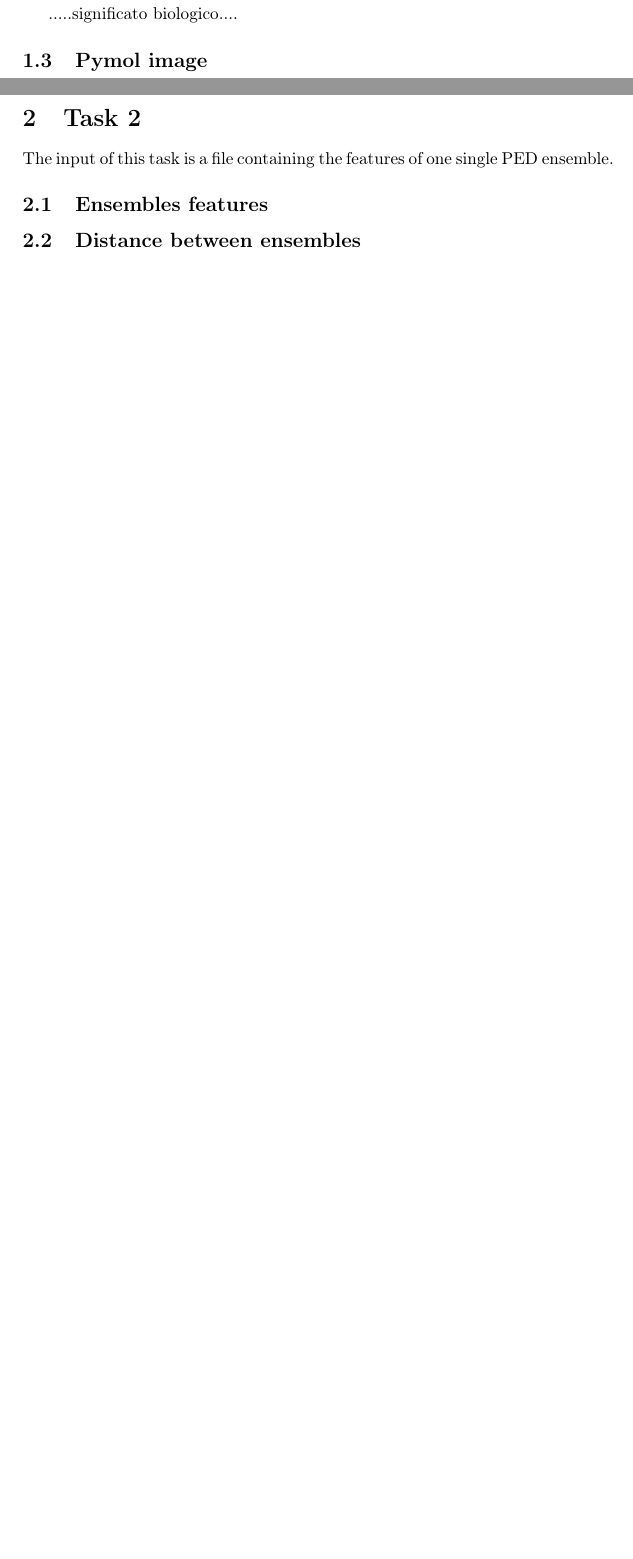
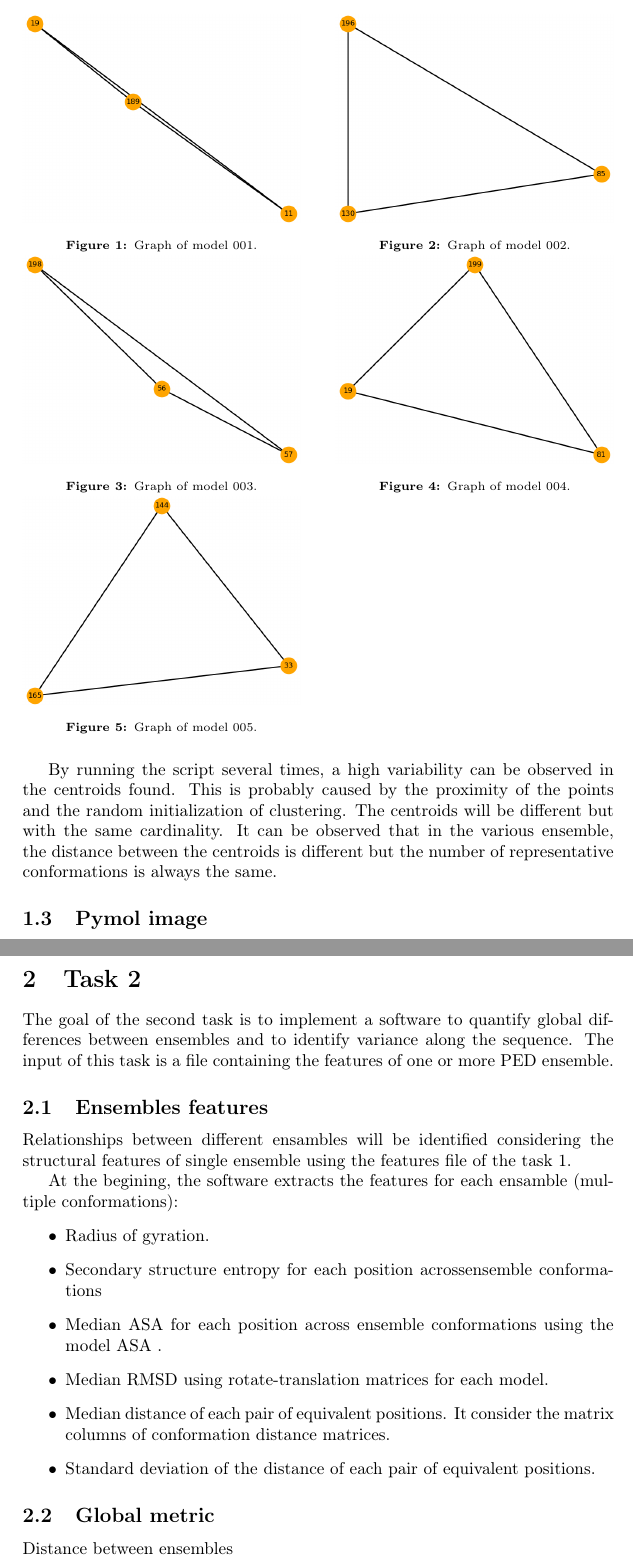
Before and after one commit to mikelemilia/ped-conformational-analysis, a LaTeX document (report/report.tex, which reads report/sections/section_1.tex, report/sections/section_2.tex): two parts of pages 3 and 4 of 4 before the commit and two parts of pages 4 and 6 of 8 after it, joined at a grey line, cut at the place of the change, the shorter picture padded with empty space. Compiled offline with pdfLaTeX.

Commit message:
Report update

```diff
--- a/report/report.tex
+++ b/report/report.tex
@@ -13,6 +13,7 @@
 \usepackage{booktabs}
 \usepackage{graphicx}
 \usepackage{floatflt}
+\usepackage{float}
 \usepackage{epsfig}
 \usepackage{pstricks}
 \usepackage{subfigure}
--- a/report/sections/section_1.tex
+++ b/report/sections/section_1.tex
@@ -27,5 +34,41 @@ The length of the edges is proportional to the distance between the two conforma
 
+\begin{figure}[H]
+	\begin{minipage}[b]{0.47\textwidth}
+		\centering
+		\includegraphics[width=\textwidth]{PED00020e001_graph.png}
+		\caption{Graph of model 001.}
+		\label{model001}
+	\end{minipage}
+	\hfill
+	\begin{minipage}[b]{0.47\textwidth}
+		\centering
+		\includegraphics[width=\textwidth]{PED00020e002_graph.png}
+		\caption{Graph of model 002.}
+		\label{model002}
+	\end{minipage}
+	\hfill
+	\begin{minipage}[b]{0.47\textwidth}
+		\centering
+		\includegraphics[width=\textwidth]{PED00020e003_graph.png}
+		\caption{Graph of model 003.}
+		\label{model003}
+	\end{minipage}
+	\begin{minipage}[b]{0.47\textwidth}
+		\centering
+		\includegraphics[width=\textwidth]{PED00020e004_graph.png}
+		\caption{Graph of model 004.}
+		\label{model004}
+	\end{minipage}
+	\hfill
+	\begin{minipage}[b]{0.47\textwidth}
+		\centering
+		\includegraphics[width=\textwidth]{PED00020e005_graph.png}
+		\caption{Graph of model 005.}
+		\label{model005}
+	\end{minipage}
+	\end{figure}
 
-% alta variabilità nei centroidi trovati: probabilmente sono molto vicini e l'inizializzazione random fa scegliere uno o l'altro: ci aspettiamo sempre centroidi diversi ma la stessa cardinalità.
-
-.....significato biologico....
+By running the script several times, a high variability can be observed in the centroids found.
+This is probably caused by the proximity of the points and the random initialization of clustering. The centroids will be different but with the same cardinality.
+%
+It can be observed that in the various ensemble, the distance between the centroids is different but the number of representative conformations is always the same.
--- a/report/sections/section_2.tex
+++ b/report/sections/section_2.tex
@@ -1,5 +1,22 @@
 \section{Task 2}\label{sec:task2}
 
-The input of this task is a file containing the features of one single PED ensemble.
+The goal of the second task is to implement a software to quantify global differences between ensembles and to identify variance along the sequence. The input of this task is a file containing the features of one or more PED ensemble.
 
 \subsection{Ensembles features}
+Relationships between different ensambles will be identified considering the structural features of single ensemble using the features file of the task 1.
+
+At the begining, the software extracts the features for each ensamble (multiple conformations):
+\begin{itemize}
+\item Radius of gyration.
+\item Secondary structure entropy for each position acrossensemble conformations
+\item Median ASA for each position across ensemble conformations using the model ASA .
+\item Median RMSD using rotate-translation matrices for each model.
+\item Median distance of each pair of equivalent positions. It consider the matrix columns of conformation distance matrices.
+\item Standard deviation of the distance of each pair of equivalent positions.
+\end{itemize}
+
+
+\subsection{Global metric}
+%-spiegazione metriche locali e globali, descrizione immagine con significato e osservazioni biologiche
+
+Distance between ensembles
@@ -6,4 +35,6 @@ The input of this task is a file containing the features of one single PED ensem
+		\label{dendrogram}
+	\end{minipage}
+\end{figure}
 
 
 
-\subsection{Distance between ensembles}
```
Also changed, not shown: report/figures/PED00020_dendrogram.png (added), report/figures/PED00020_heatmap.png (added), report/figures/PED00020_local.png (added), report/figures/PED00020e001_graph.png (added), report/figures/PED00020e001_pymol.png (added), report/figures/PED00020e002_graph.png (added), report/figures/PED00020e002_pymol.png (added), report/figures/PED00020e003_graph.png (added), report/figures/PED00020e003_pymol.png (added), report/figures/PED00020e004_graph.png (added), report/figures/PED00020e004_pymol.png (added), report/figures/PED00020e005_graph.png (added), report/figures/PED00020e005_pymol.png (added), report/sections/section_1.tex (69 more changed lines), 1 more files.
